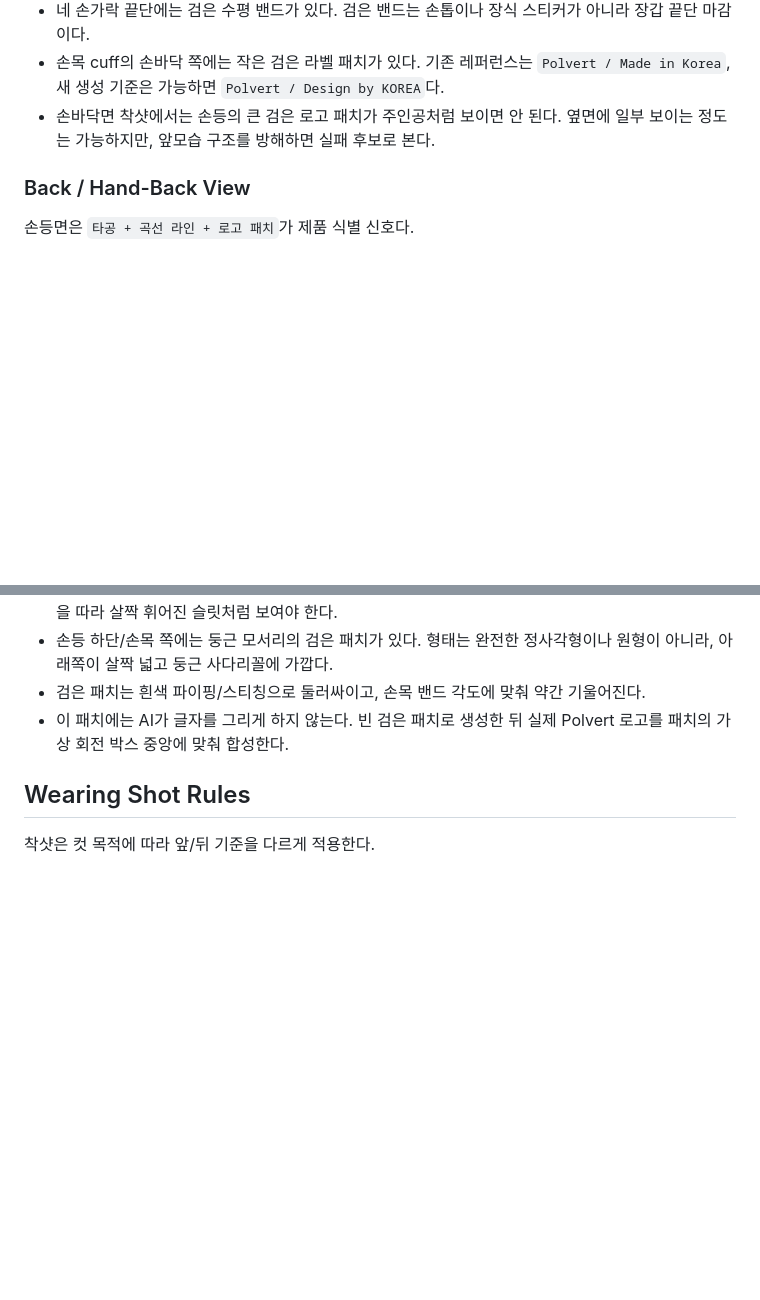
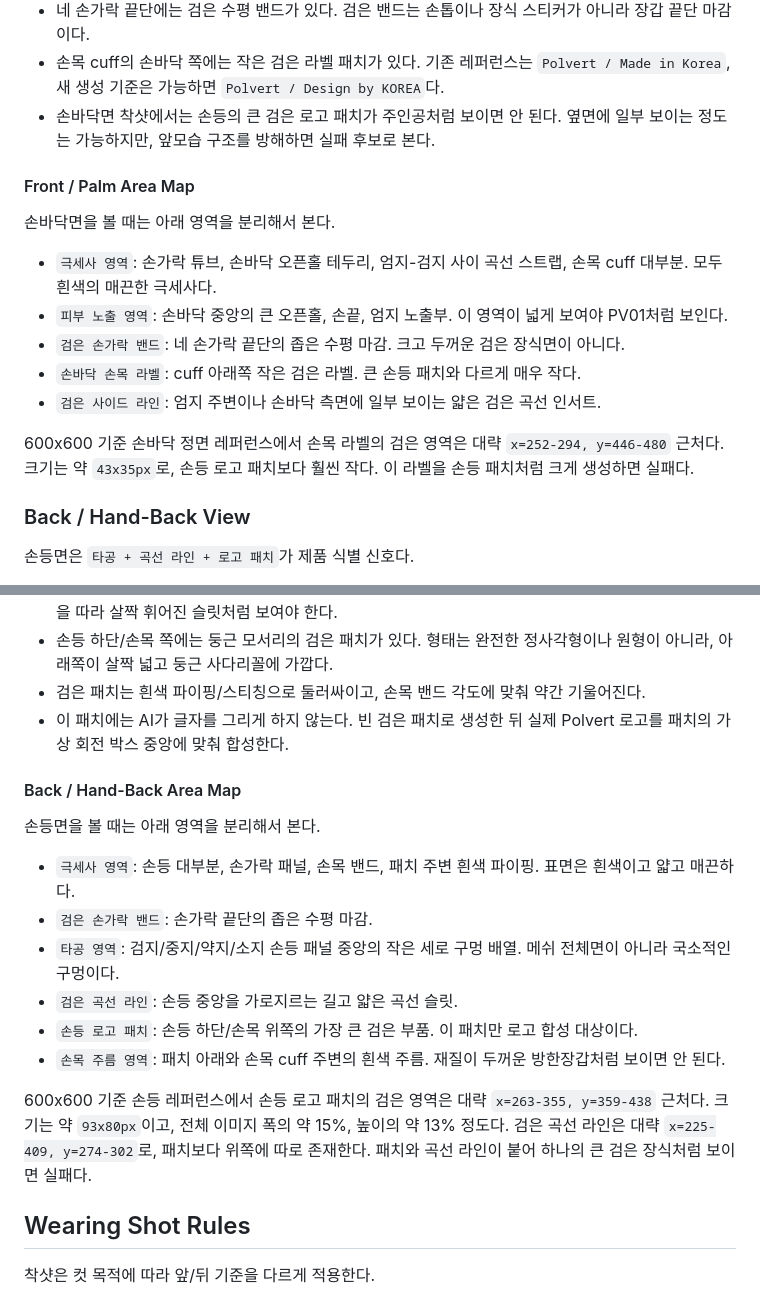
Before and after one commit to micaelclaw/greenputt-website-test, a Markdown page: docs/agent-studio/polvert-pv01-rh-microfiber-feature-analysis.md, 2 parts joined by grey strips. Rendered like a GitHub page; blank space fills up the shorter version.

Commit message:
docs: add PV01 structure validation gates
Add front/back area maps and shape gates so logo work only happens after the right microfiber glove structure is confirmed.

```diff
--- a/docs/agent-studio/polvert-pv01-rh-microfiber-feature-analysis.md
+++ b/docs/agent-studio/polvert-pv01-rh-microfiber-feature-analysis.md
@@ -59,6 +73,18 @@ AI 착샷을 만들기 전에 먼저 앞모습과 뒷모습을 분리해서 이
 - 손목 cuff의 손바닥 쪽에는 작은 검은 라벨 패치가 있다. 기존 레퍼런스는 `Polvert / Made in Korea`, 새 생성 기준은 가능하면 `Polvert / Design by KOREA`다.
 - 손바닥면 착샷에서는 손등의 큰 검은 로고 패치가 주인공처럼 보이면 안 된다. 옆면에 일부 보이는 정도는 가능하지만, 앞모습 구조를 방해하면 실패 후보로 본다.
 
+#### Front / Palm Area Map
+
+손바닥면을 볼 때는 아래 영역을 분리해서 본다.
+
+- `극세사 영역`: 손가락 튜브, 손바닥 오픈홀 테두리, 엄지-검지 사이 곡선 스트랩, 손목 cuff 대부분. 모두 흰색의 매끈한 극세사다.
+- `피부 노출 영역`: 손바닥 중앙의 큰 오픈홀, 손끝, 엄지 노출부. 이 영역이 넓게 보여야 PV01처럼 보인다.
+- `검은 손가락 밴드`: 네 손가락 끝단의 좁은 수평 마감. 크고 두꺼운 검은 장식면이 아니다.
+- `손바닥 손목 라벨`: cuff 아래쪽 작은 검은 라벨. 큰 손등 패치와 다르게 매우 작다.
+- `검은 사이드 라인`: 엄지 주변이나 손바닥 측면에 일부 보이는 얇은 검은 곡선 인서트.
+
+600x600 기준 손바닥 정면 레퍼런스에서 손목 라벨의 검은 영역은 대략 `x=252-294, y=446-480` 근처다. 크기는 약 `43x35px`로, 손등 로고 패치보다 훨씬 작다. 이 라벨을 손등 패치처럼 크게 생성하면 실패다.
+
 ### Back / Hand-Back View
 
 손등면은 `타공 + 곡선 라인 + 로고 패치`가 제품 식별 신호다.
@@ -71,6 +97,19 @@ AI 착샷을 만들기 전에 먼저 앞모습과 뒷모습을 분리해서 이
 - 검은 패치는 흰색 파이핑/스티칭으로 둘러싸이고, 손목 밴드 각도에 맞춰 약간 기울어진다.
 - 이 패치에는 AI가 글자를 그리게 하지 않는다. 빈 검은 패치로 생성한 뒤 실제 Polvert 로고를 패치의 가상 회전 박스 중앙에 맞춰 합성한다.
 
+#### Back / Hand-Back Area Map
+
+손등면을 볼 때는 아래 영역을 분리해서 본다.
+
+- `극세사 영역`: 손등 대부분, 손가락 패널, 손목 밴드, 패치 주변 흰색 파이핑. 표면은 흰색이고 얇고 매끈하다.
+- `검은 손가락 밴드`: 손가락 끝단의 좁은 수평 마감.
+- `타공 영역`: 검지/중지/약지/소지 손등 패널 중앙의 작은 세로 구멍 배열. 메쉬 전체면이 아니라 국소적인 구멍이다.
+- `검은 곡선 라인`: 손등 중앙을 가로지르는 길고 얇은 곡선 슬릿.
+- `손등 로고 패치`: 손등 하단/손목 위쪽의 가장 큰 검은 부품. 이 패치만 로고 합성 대상이다.
+- `손목 주름 영역`: 패치 아래와 손목 cuff 주변의 흰색 주름. 재질이 두꺼운 방한장갑처럼 보이면 안 된다.
+
+600x600 기준 손등 레퍼런스에서 손등 로고 패치의 검은 영역은 대략 `x=263-355, y=359-438` 근처다. 크기는 약 `93x80px`이고, 전체 이미지 폭의 약 15%, 높이의 약 13% 정도다. 검은 곡선 라인은 대략 `x=225-409, y=274-302`로, 패치보다 위쪽에 따로 존재한다. 패치와 곡선 라인이 붙어 하나의 큰 검은 장식처럼 보이면 실패다.
+
 ## Wearing Shot Rules
 
 착샷은 컷 목적에 따라 앞/뒤 기준을 다르게 적용한다.
```
Also changed, not shown: other parts of docs/agent-studio/polvert-pv01-rh-microfiber-feature-analysis.md (+56 -0 lines).
